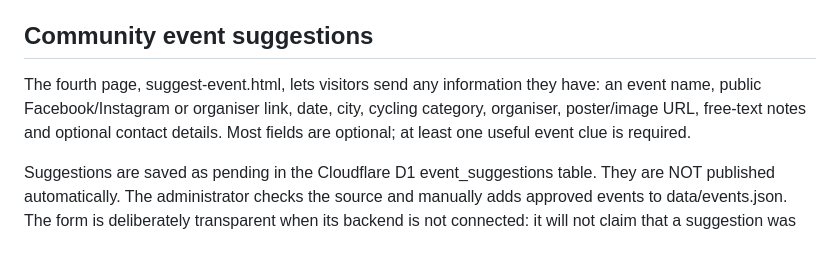
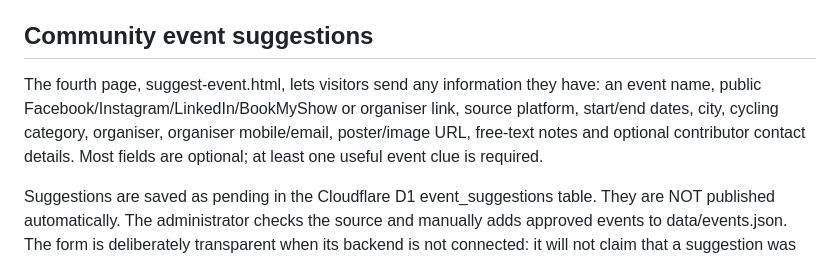
Before and after one commit to learndhairyash/learndhairyash.github.io, a Markdown page: india-racing-cycles/README.md, the part around the change. GitHub-like rendering.

Commit message:
Document expanded event suggestion fields

```diff
--- a/india-racing-cycles/README.md
+++ b/india-racing-cycles/README.md
@@ -39,7 +39,7 @@ Two past-event entries are clearly labelled as transcribed from the community-ad
 
 ## Community event suggestions
 
-The fourth page, suggest-event.html, lets visitors send any information they have: an event name, public Facebook/Instagram or organiser link, date, city, cycling category, organiser, poster/image URL, free-text notes and optional contact details. Most fields are optional; at least one useful event clue is required.
+The fourth page, suggest-event.html, lets visitors send any information they have: an event name, public Facebook/Instagram/LinkedIn/BookMyShow or organiser link, source platform, start/end dates, city, cycling category, organiser, organiser mobile/email, poster/image URL, free-text notes and optional contributor contact details. Most fields are optional; at least one useful event clue is required.
 
 Suggestions are saved as pending in the Cloudflare D1 event_suggestions table. They are NOT published automatically. The administrator checks the source and manually adds approved events to data/events.json. The form is deliberately transparent when its backend is not connected: it will not claim that a suggestion was sent when no server URL has been configured.
 
```
